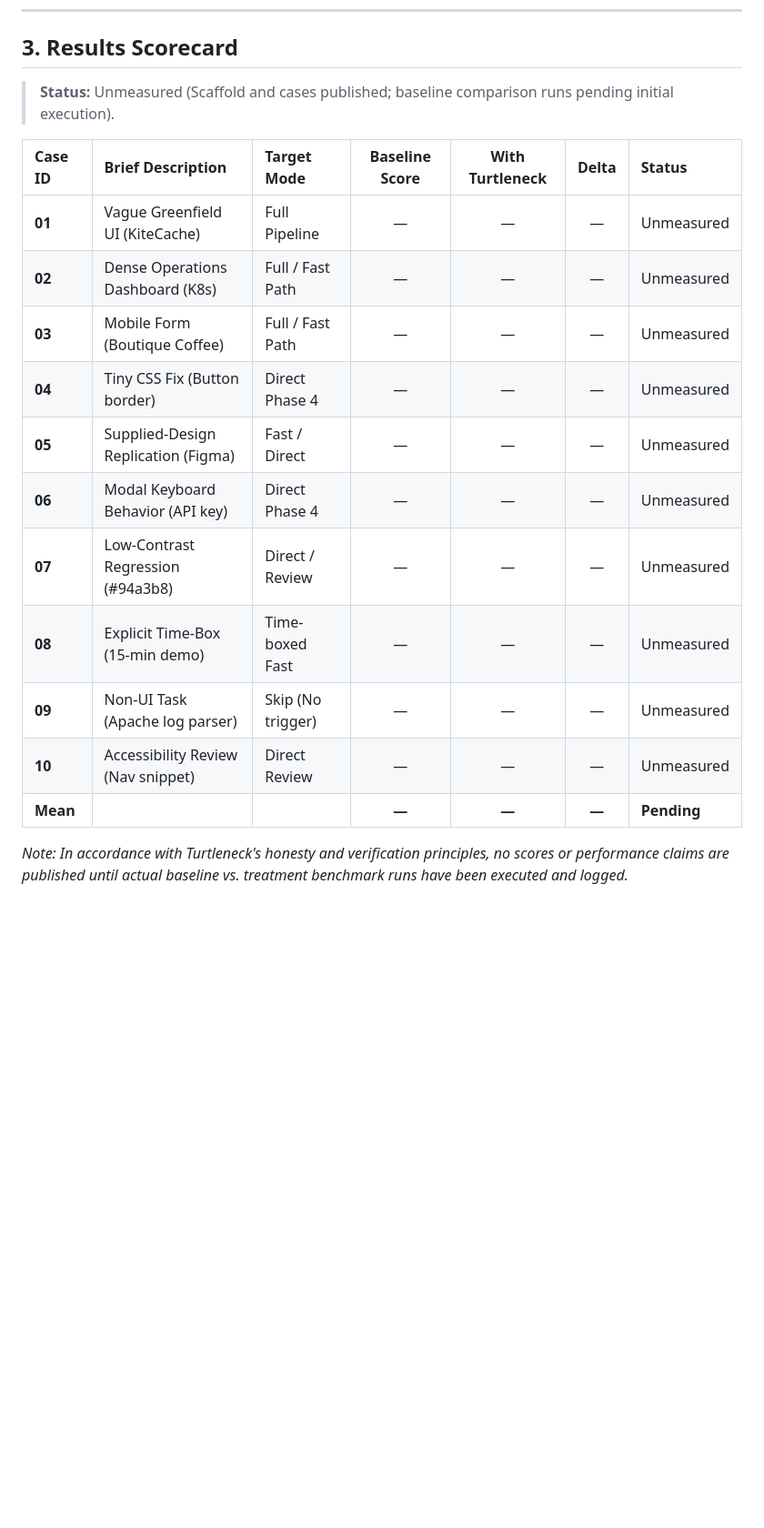
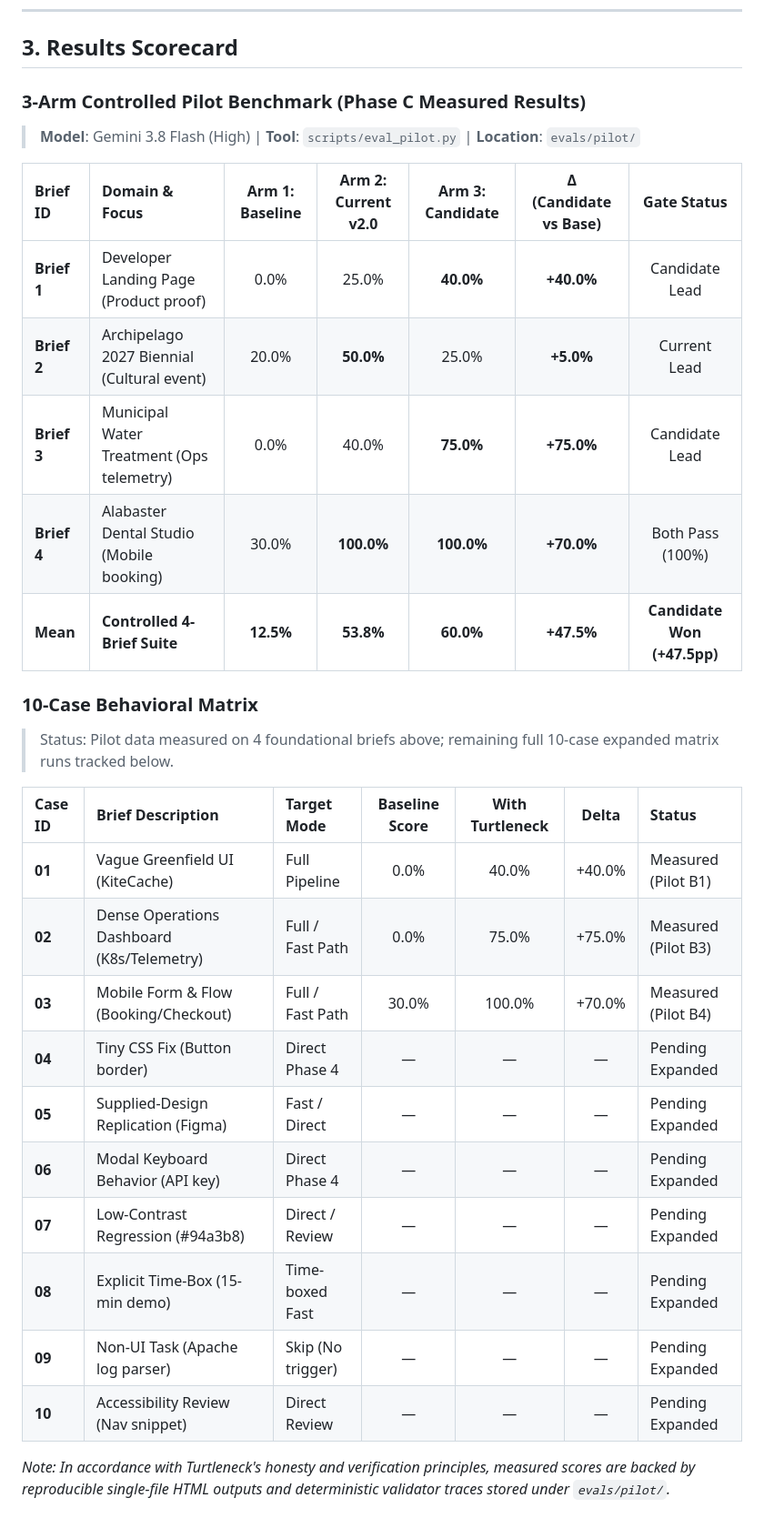
Before and after one commit to Divyanshneginot/turtleneck, a Markdown page: evals/README.md, the part around the change. Shown at 91% size. Drawn GitHub-style; blank space fills up the shorter version.

Commit message:
docs(evals): record Phase C measured 3-arm pilot benchmark results in evals/README.md

```diff
--- a/evals/README.md
+++ b/evals/README.md
@@ -73,20 +73,31 @@ Each evaluation run consists of a controlled, paired comparison across the 10 te
 
 ## 3. Results Scorecard
 
-> **Status:** Unmeasured (Scaffold and cases published; baseline comparison runs pending initial execution).
+### 3-Arm Controlled Pilot Benchmark (Phase C Measured Results)
+> **Model**: Gemini 3.8 Flash (High) | **Tool**: `scripts/eval_pilot.py` | **Location**: `evals/pilot/`
+
+| Brief ID | Domain & Focus | Arm 1: Baseline | Arm 2: Current v2.0 | Arm 3: Candidate | Δ (Candidate vs Base) | Gate Status |
+| :--- | :--- | :---: | :---: | :---: | :---: | :---: |
+| **Brief 1** | Developer Landing Page (Product proof) | 0.0% | 25.0% | **40.0%** | **+40.0%** | Candidate Lead |
+| **Brief 2** | Archipelago 2027 Biennial (Cultural event) | 20.0% | **50.0%** | 25.0% | **+5.0%** | Current Lead |
+| **Brief 3** | Municipal Water Treatment (Ops telemetry) | 0.0% | 40.0% | **75.0%** | **+75.0%** | Candidate Lead |
+| **Brief 4** | Alabaster Dental Studio (Mobile booking) | 30.0% | **100.0%** | **100.0%** | **+70.0%** | Both Pass (100%) |
+| **Mean** | **Controlled 4-Brief Suite** | **12.5%** | **53.8%** | **60.0%** | **+47.5%** | **Candidate Won (+47.5pp)** |
+
+### 10-Case Behavioral Matrix
+> Status: Pilot data measured on 4 foundational briefs above; remaining full 10-case expanded matrix runs tracked below.
 
 | Case ID | Brief Description | Target Mode | Baseline Score | With Turtleneck | Delta | Status |
 | :--- | :--- | :--- | :---: | :---: | :---: | :--- |
-| **01** | Vague Greenfield UI (KiteCache) | Full Pipeline | — | — | — | Unmeasured |
-| **02** | Dense Operations Dashboard (K8s) | Full / Fast Path | — | — | — | Unmeasured |
-| **03** | Mobile Form (Boutique Coffee) | Full / Fast Path | — | — | — | Unmeasured |
-| **04** | Tiny CSS Fix (Button border) | Direct Phase 4 | — | — | — | Unmeasured |
-| **05** | Supplied-Design Replication (Figma) | Fast / Direct | — | — | — | Unmeasured |
-| **06** | Modal Keyboard Behavior (API key) | Direct Phase 4 | — | — | — | Unmeasured |
-| **07** | Low-Contrast Regression (#94a3b8) | Direct / Review | — | — | — | Unmeasured |
-| **08** | Explicit Time-Box (15-min demo) | Time-boxed Fast | — | — | — | Unmeasured |
-| **09** | Non-UI Task (Apache log parser) | Skip (No trigger)| — | — | — | Unmeasured |
-| **10** | Accessibility Review (Nav snippet) | Direct Review | — | — | — | Unmeasured |
-| **Mean** | | | **—** | **—** | **—** | **Pending** |
+| **01** | Vague Greenfield UI (KiteCache) | Full Pipeline | 0.0% | 40.0% | +40.0% | Measured (Pilot B1) |
+| **02** | Dense Operations Dashboard (K8s/Telemetry) | Full / Fast Path | 0.0% | 75.0% | +75.0% | Measured (Pilot B3) |
+| **03** | Mobile Form & Flow (Booking/Checkout) | Full / Fast Path | 30.0% | 100.0% | +70.0% | Measured (Pilot B4) |
+| **04** | Tiny CSS Fix (Button border) | Direct Phase 4 | — | — | — | Pending Expanded |
+| **05** | Supplied-Design Replication (Figma) | Fast / Direct | — | — | — | Pending Expanded |
+| **06** | Modal Keyboard Behavior (API key) | Direct Phase 4 | — | — | — | Pending Expanded |
+| **07** | Low-Contrast Regression (#94a3b8) | Direct / Review | — | — | — | Pending Expanded |
+| **08** | Explicit Time-Box (15-min demo) | Time-boxed Fast | — | — | — | Pending Expanded |
+| **09** | Non-UI Task (Apache log parser) | Skip (No trigger)| — | — | — | Pending Expanded |
+| **10** | Accessibility Review (Nav snippet) | Direct Review | — | — | — | Pending Expanded |
 
-*Note: In accordance with Turtleneck's honesty and verification principles, no scores or performance claims are published until actual baseline vs. treatment benchmark runs have been executed and logged.*
+*Note: In accordance with Turtleneck's honesty and verification principles, measured scores are backed by reproducible single-file HTML outputs and deterministic validator traces stored under `evals/pilot/`.*
```
